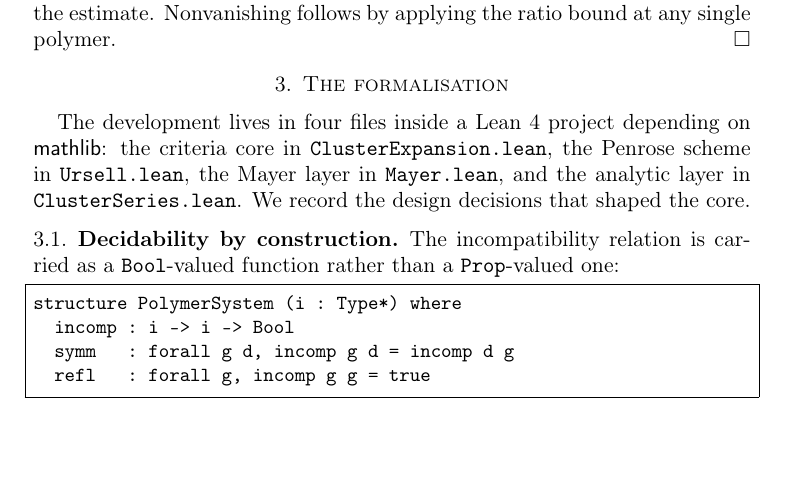
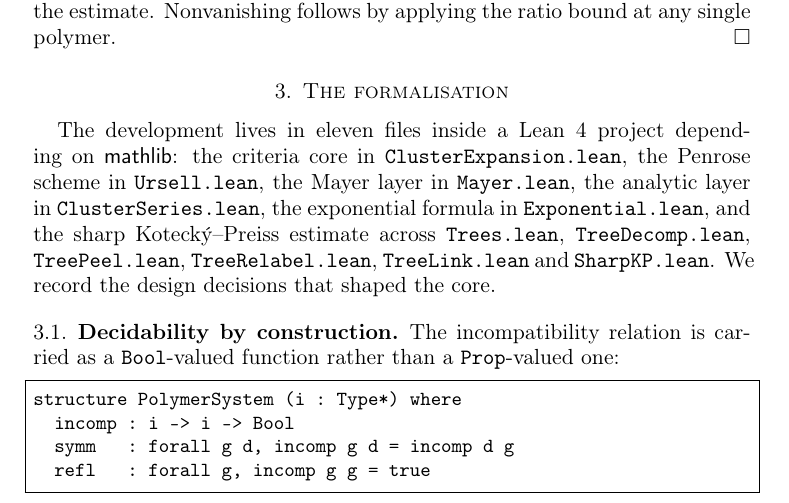
Before and after one commit to 24high/cluster-expansion-lean, a LaTeX paper (paper/kp-formalisation.tex): part of page 4 of 13, cut so that both start at the same text, the shorter picture padded with empty space. Compiled offline with pdfLaTeX.

Commit message:
Paper: name all eleven files in the layout paragraph
Co-Authored-By: Claude Fable 5 <noreply@anthropic.com>

```diff
--- a/paper/kp-formalisation.tex
+++ b/paper/kp-formalisation.tex
@@ -214,11 +214,15 @@ Nonvanishing follows by applying the ratio bound at any single polymer.
 
 \section{The formalisation}
 
-The development lives in four files inside a Lean~4 project depending on
-\textsf{mathlib}: the criteria core in \texttt{ClusterExpansion.lean}, the
-Penrose scheme in \texttt{Ursell.lean}, the Mayer layer in
-\texttt{Mayer.lean}, and the analytic layer in
-\texttt{ClusterSeries.lean}. We record the design decisions that shaped
+The development lives in eleven files inside a Lean~4 project depending
+on \textsf{mathlib}: the criteria core in \texttt{ClusterExpansion.lean},
+the Penrose scheme in \texttt{Ursell.lean}, the Mayer layer in
+\texttt{Mayer.lean}, the analytic layer in \texttt{ClusterSeries.lean},
+the exponential formula in \texttt{Exponential.lean}, and the sharp
+Kotecký--Preiss estimate across \texttt{Trees.lean},
+\texttt{TreeDecomp.lean}, \texttt{TreePeel.lean},
+\texttt{TreeRelabel.lean}, \texttt{TreeLink.lean} and
+\texttt{SharpKP.lean}. We record the design decisions that shaped
 the core.
 
 \subsection{Decidability by construction}
```
